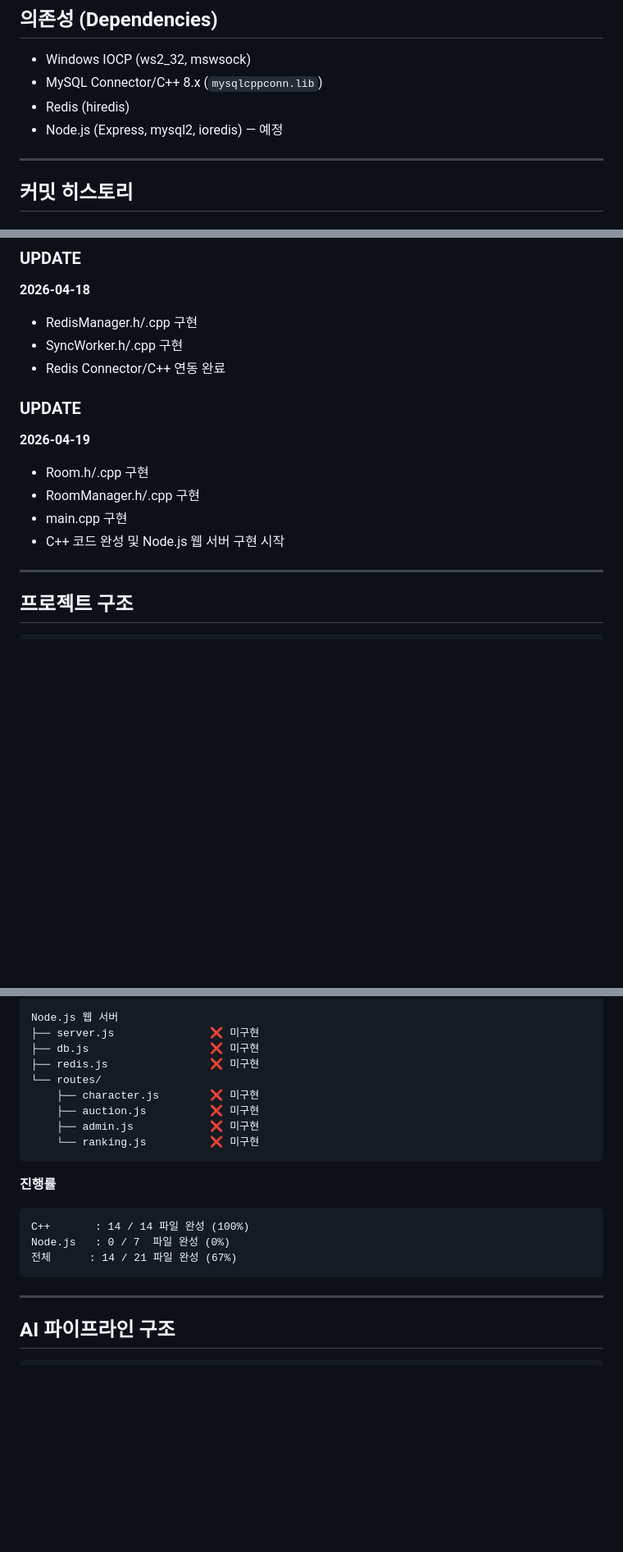
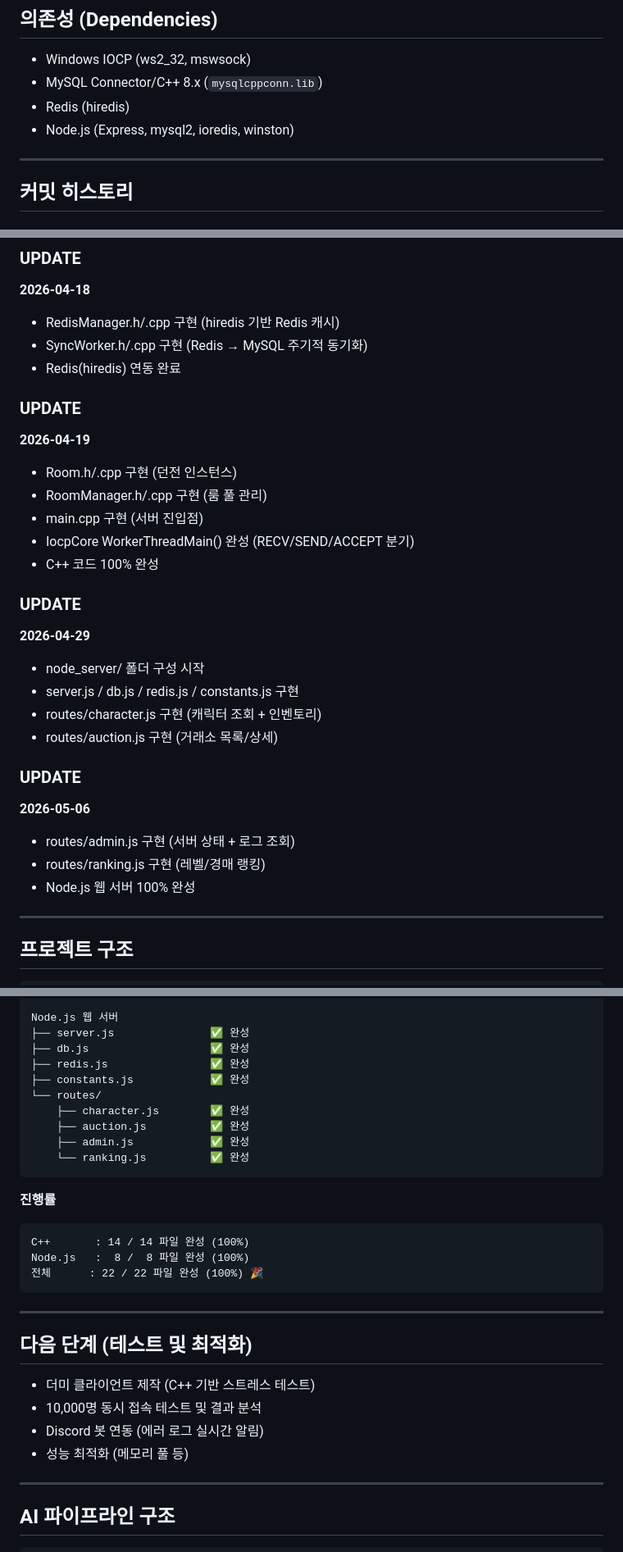
Before and after one commit to Sewqp/Jin-Neople-Portfolio-2026, a Markdown page: README.md, 3 parts joined by grey strips. Shown at 82% size. Drawn GitHub-style; blank space fills up the shorter version.

Commit message:
계획서 업데이트

````diff
--- a/README.md
+++ b/README.md
@@ -11,7 +11,7 @@
 - Windows IOCP (ws2_32, mswsock)
 - MySQL Connector/C++ 8.x (`mysqlcppconn.lib`)
 - Redis (hiredis)
-- Node.js (Express, mysql2, ioredis) — 예정
+- Node.js (Express, mysql2, ioredis, winston)
 
 ---
 
@@ -55,16 +55,31 @@
 
 ### UPDATE
 **2026-04-18**
-- RedisManager.h/.cpp 구현
-- SyncWorker.h/.cpp 구현
-- Redis Connector/C++ 연동 완료
+- RedisManager.h/.cpp 구현 (hiredis 기반 Redis 캐시)
+- SyncWorker.h/.cpp 구현 (Redis → MySQL 주기적 동기화)
+- Redis(hiredis) 연동 완료
 
 ### UPDATE
 **2026-04-19**
-- Room.h/.cpp 구현
-- RoomManager.h/.cpp 구현
-- main.cpp 구현
--  C++ 코드 완성 및 Node.js 웹 서버 구현 시작
+- Room.h/.cpp 구현 (던전 인스턴스)
+- RoomManager.h/.cpp 구현 (룸 풀 관리)
+- main.cpp 구현 (서버 진입점)
+- IocpCore WorkerThreadMain() 완성 (RECV/SEND/ACCEPT 분기)
+- C++ 코드 100% 완성
+
+### UPDATE
+**2026-04-29**
+- node_server/ 폴더 구성 시작
+- server.js / db.js / redis.js / constants.js 구현
+- routes/character.js 구현 (캐릭터 조회 + 인벤토리)
+- routes/auction.js 구현 (거래소 목록/상세)
+
+### UPDATE
+**2026-05-06**
+- routes/admin.js 구현 (서버 상태 + 로그 조회)
+- routes/ranking.js 구현 (레벨/경매 랭킹)
+- Node.js 웹 서버 100% 완성
+
 ---
 
 ## 프로젝트 구조
@@ -87,22 +102,31 @@ C++ 게임 서버 (IOCP)
 └── main.cpp                ✅ 완성
 
 Node.js 웹 서버
-├── server.js               ❌ 미구현
-├── db.js                   ❌ 미구현
-├── redis.js                ❌ 미구현
+├── server.js               ✅ 완성
+├── db.js                   ✅ 완성
+├── redis.js                ✅ 완성
+├── constants.js            ✅ 완성
 └── routes/
-    ├── character.js        ❌ 미구현
-    ├── auction.js          ❌ 미구현
-    ├── admin.js            ❌ 미구현
-    └── ranking.js          ❌ 미구현
+    ├── character.js        ✅ 완성
+    ├── auction.js          ✅ 완성
+    ├── admin.js            ✅ 완성
+    └── ranking.js          ✅ 완성
 ```
 
 **진행률**
 ```
 C++       : 14 / 14 파일 완성 (100%)
-Node.js   : 0 / 7  파일 완성 (0%)
-전체      : 14 / 21 파일 완성 (67%)
+Node.js   :  8 /  8 파일 완성 (100%)
+전체      : 22 / 22 파일 완성 (100%) 🎉
 ```
+
+---
+
+## 다음 단계 (테스트 및 최적화)
+- 더미 클라이언트 제작 (C++ 기반 스트레스 테스트)
+- 10,000명 동시 접속 테스트 및 결과 분석
+- Discord 봇 연동 (에러 로그 실시간 알림)
+- 성능 최적화 (메모리 풀 등)
 
 ---
 
````
